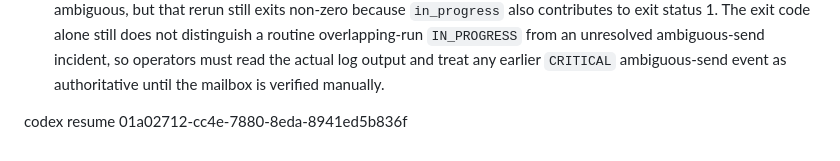
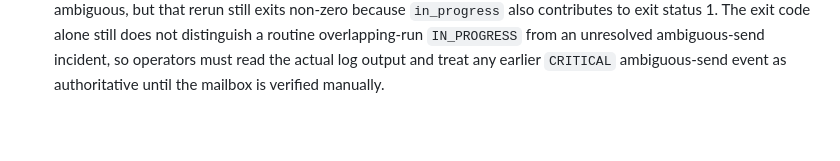
Before and after one commit to E-techgod/bday-automatization, a Markdown page: README.md, the part around the change. GitHub-like rendering; blank space fills up the shorter version.

```diff
--- a/README.md
+++ b/README.md
@@ -407,6 +407,3 @@ Critical ambiguous-send log:
 - Check the mailbox manually before the stale-claim window elapses.
 - The claim is intentionally left `pending` so it is not immediately reclaimable; after `STALE_CLAIM_TIMEOUT_MINUTES`, a future run may retry and could double-send if the original request actually succeeded.
 - A rerun before `STALE_CLAIM_TIMEOUT_MINUTES` elapses can see the same claim as `IN_PROGRESS` instead of ambiguous, but that rerun still exits non-zero because `in_progress` also contributes to exit status 1. The exit code alone still does not distinguish a routine overlapping-run `IN_PROGRESS` from an unresolved ambiguous-send incident, so operators must read the actual log output and treat any earlier `CRITICAL` ambiguous-send event as authoritative until the mailbox is verified manually.
-
-
-codex resume 01a02712-cc4e-7880-8eda-8941ed5b836f
```
